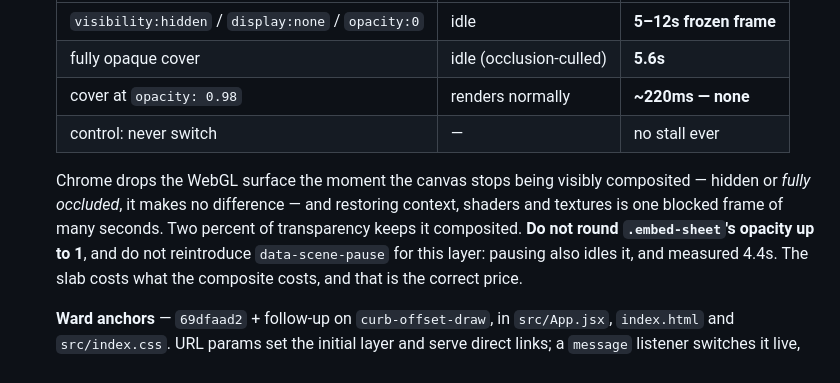
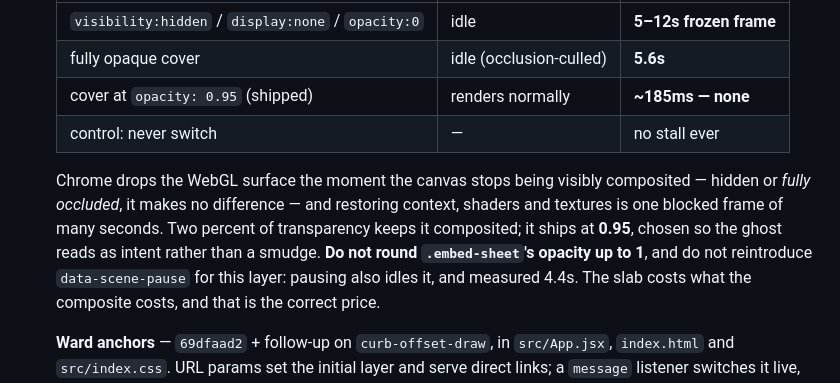
Before and after one commit to jacobeugenehenderson/studio, a Markdown page: docs/handoff.md, the part around the change. Rendered like a GitHub page.

Commit message:
Sheet ships at 0.95 — the ghost reads as intent
Verified on both grounds: the sheet follows Paper/Plate, and on paper the
Arch comes through as a soft grey silhouette rather than dirt, which was
the open question from the last pass. Worst frame 185ms against a 177ms
baseline, and the 349ms first-switch spike is gone as well.

Colophon

Co-Authored-By: Claude Opus 5 (1M context) <noreply@anthropic.com>

```diff
--- a/docs/handoff.md
+++ b/docs/handoff.md
@@ -99,14 +99,15 @@ written next to it. **Re-verify before trusting; do not just re-copy.**
    |---|---|---|
    | `visibility:hidden` / `display:none` / `opacity:0` | idle | **5–12s frozen frame** |
    | fully opaque cover | idle (occlusion-culled) | **5.6s** |
-   | cover at `opacity: 0.98` | renders normally | **~220ms — none** |
+   | cover at `opacity: 0.95` (shipped) | renders normally | **~185ms — none** |
    | control: never switch | — | no stall ever |
 
    Chrome drops the WebGL surface the moment the canvas stops being visibly
    composited — hidden or *fully occluded*, it makes no difference — and
    restoring context, shaders and textures is one blocked frame of many
-   seconds. Two percent of transparency keeps it composited. **Do not round
-   `.embed-sheet`'s opacity up to 1**, and do not reintroduce
+   seconds. Two percent of transparency keeps it composited; it ships at
+   **0.95**, chosen so the ghost reads as intent rather than a smudge. **Do not
+   round `.embed-sheet`'s opacity up to 1**, and do not reintroduce
    `data-scene-pause` for this layer: pausing also idles it, and measured 4.4s.
    The slab costs what the composite costs, and that is the correct price.
 
```
